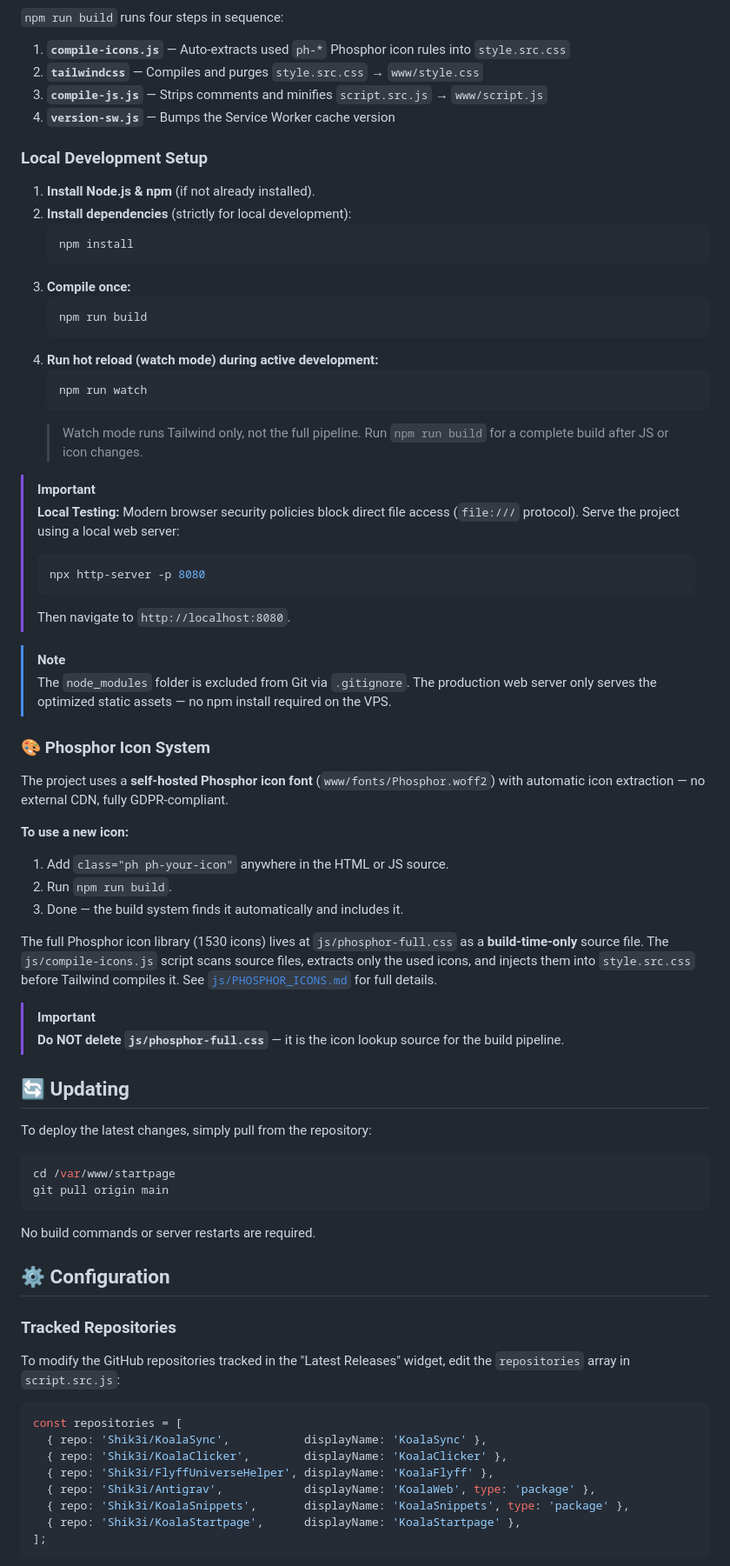
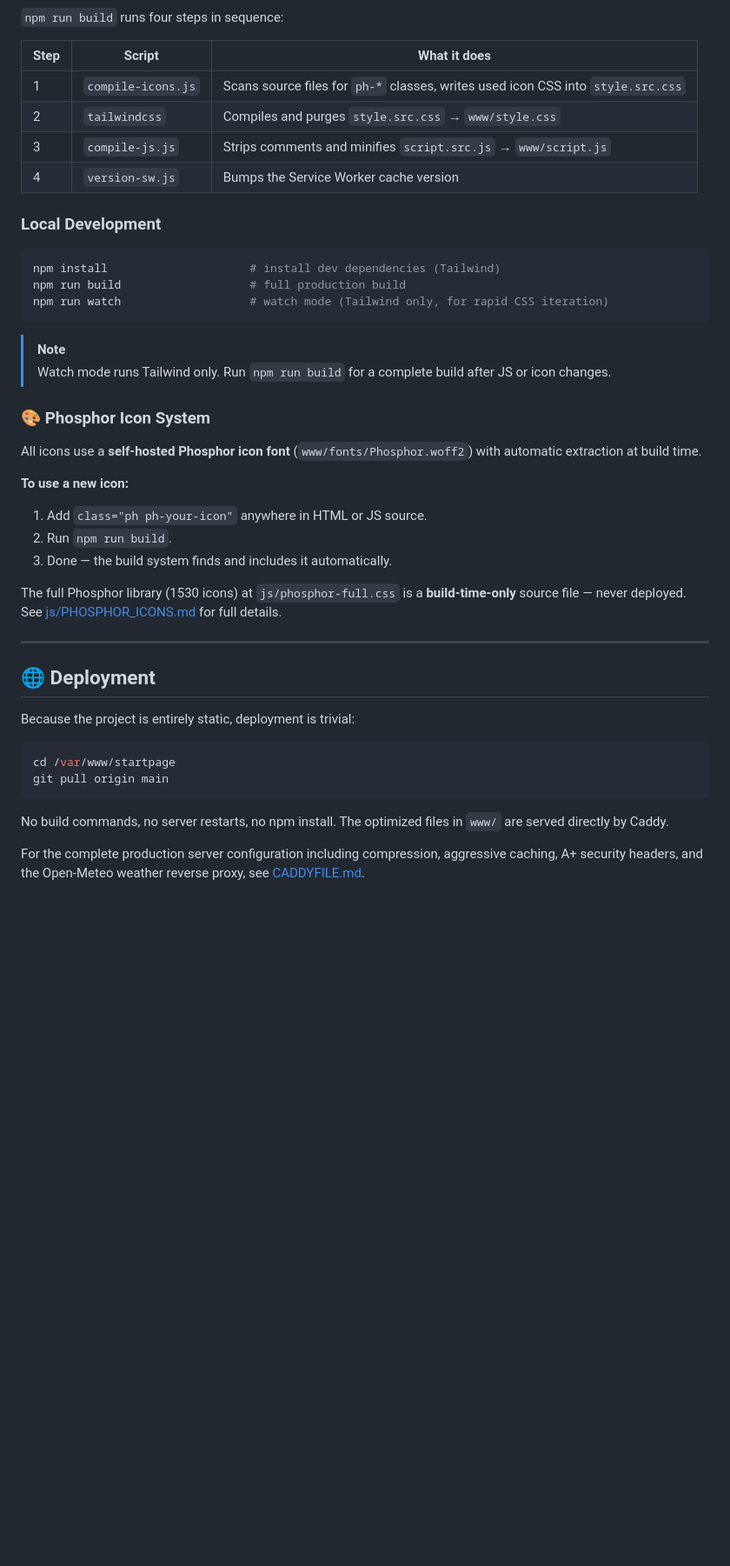
Before and after one commit to Shik3i/KoalaStartpage, a Markdown page: README.md, the part around one of its changes. Shown at 87% size. Drawn GitHub-style; blank space fills up the shorter version.

````diff
--- a/README.md
+++ b/README.md
@@ -44,77 +142,47 @@ To maintain maximum performance (100/100 PageSpeed scores) and support strict Co
 
 `npm run build` runs four steps in sequence:
 
-1. **`compile-icons.js`** — Auto-extracts used `ph-*` Phosphor icon rules into `style.src.css`
-2. **`tailwindcss`** — Compiles and purges `style.src.css` → `www/style.css`
-3. **`compile-js.js`** — Strips comments and minifies `script.src.js` → `www/script.js`
-4. **`version-sw.js`** — Bumps the Service Worker cache version
+| Step | Script | What it does |
+|------|--------|--------------|
+| 1 | `compile-icons.js` | Scans source files for `ph-*` classes, writes used icon CSS into `style.src.css` |
+| 2 | `tailwindcss` | Compiles and purges `style.src.css` → `www/style.css` |
+| 3 | `compile-js.js` | Strips comments and minifies `script.src.js` → `www/script.js` |
+| 4 | `version-sw.js` | Bumps the Service Worker cache version |
 
-### Local Development Setup
+### Local Development
 
-1. **Install Node.js & npm** (if not already installed).
-2. **Install dependencies** (strictly for local development):
-   ```bash
-   npm install
-   ```
-3. **Compile once:**
-   ```bash
-   npm run build
-   ```
-4. **Run hot reload (watch mode) during active development:**
-   ```bash
-   npm run watch
-   ```
-   > Watch mode runs Tailwind only, not the full pipeline. Run `npm run build` for a complete build after JS or icon changes.
-
-> [!IMPORTANT]
-> **Local Testing:** Modern browser security policies block direct file access (`file:///` protocol). Serve the project using a local web server:
-> ```bash
-> npx http-server -p 8080
-> ```
-> Then navigate to `http://localhost:8080`.
+```bash
+npm install                     # install dev dependencies (Tailwind)
+npm run build                   # full production build
+npm run watch                   # watch mode (Tailwind only, for rapid CSS iteration)
+```
 
 > [!NOTE]
-> The `node_modules` folder is excluded from Git via `.gitignore`. The production web server only serves the optimized static assets — no npm install required on the VPS.
+> Watch mode runs Tailwind only. Run `npm run build` for a complete build after JS or icon changes.
 
 ### 🎨 Phosphor Icon System
 
-The project uses a **self-hosted Phosphor icon font** (`www/fonts/Phosphor.woff2`) with automatic icon extraction — no external CDN, fully GDPR-compliant.
+All icons use a **self-hosted Phosphor icon font** (`www/fonts/Phosphor.woff2`) with automatic extraction at build time.
 
 **To use a new icon:**
-1. Add `class="ph ph-your-icon"` anywhere in the HTML or JS source.
+1. Add `class="ph ph-your-icon"` anywhere in HTML or JS source.
 2. Run `npm run build`.
-3. Done — the build system finds it automatically and includes it.
+3. Done — the build system finds and includes it automatically.
 
-The full Phosphor icon library (1530 icons) lives at `js/phosphor-full.css` as a **build-time-only** source file. The `js/compile-icons.js` script scans source files, extracts only the used icons, and injects them into `style.src.css` before Tailwind compiles it. See [`js/PHOSPHOR_ICONS.md`](js/PHOSPHOR_ICONS.md) for full details.
+The full Phosphor library (1530 icons) at `js/phosphor-full.css` is a **build-time-only** source file — never deployed. See [js/PHOSPHOR_ICONS.md](js/PHOSPHOR_ICONS.md) for full details.
 
-> [!IMPORTANT]
-> **Do NOT delete `js/phosphor-full.css`** — it is the icon lookup source for the build pipeline.
+---
 
-## 🔄 Updating
+## 🌐 Deployment
 
-To deploy the latest changes, simply pull from the repository:
+Because the project is entirely static, deployment is trivial:
 
 ```bash
 cd /var/www/startpage
 git pull origin main
 ```
 
-No build commands or server restarts are required.
+No build commands, no server restarts, no npm install. The optimized files in `www/` are served directly by Caddy.
 
-## ⚙️ Configuration
+For the complete production server configuration including compression, aggressive caching, A+ security headers, and the Open-Meteo weather reverse proxy, see [CADDYFILE.md](CADDYFILE.md).
 
-### Tracked Repositories
-
-To modify the GitHub repositories tracked in the "Latest Releases" widget, edit the `repositories` array in `script.src.js`:
-
-```javascript
-const repositories = [
-  { repo: 'Shik3i/KoalaSync',           displayName: 'KoalaSync' },
-  { repo: 'Shik3i/KoalaClicker',        displayName: 'KoalaClicker' },
-  { repo: 'Shik3i/FlyffUniverseHelper', displayName: 'KoalaFlyff' },
-  { repo: 'Shik3i/Antigrav',            displayName: 'KoalaWeb', type: 'package' },
-  { repo: 'Shik3i/KoalaSnippets',       displayName: 'KoalaSnippets', type: 'package' },
-  { repo: 'Shik3i/KoalaStartpage',      displayName: 'KoalaStartpage' },
-];
-```
-
````
Also changed, not shown: other parts of README.md (+182 -44 lines).
